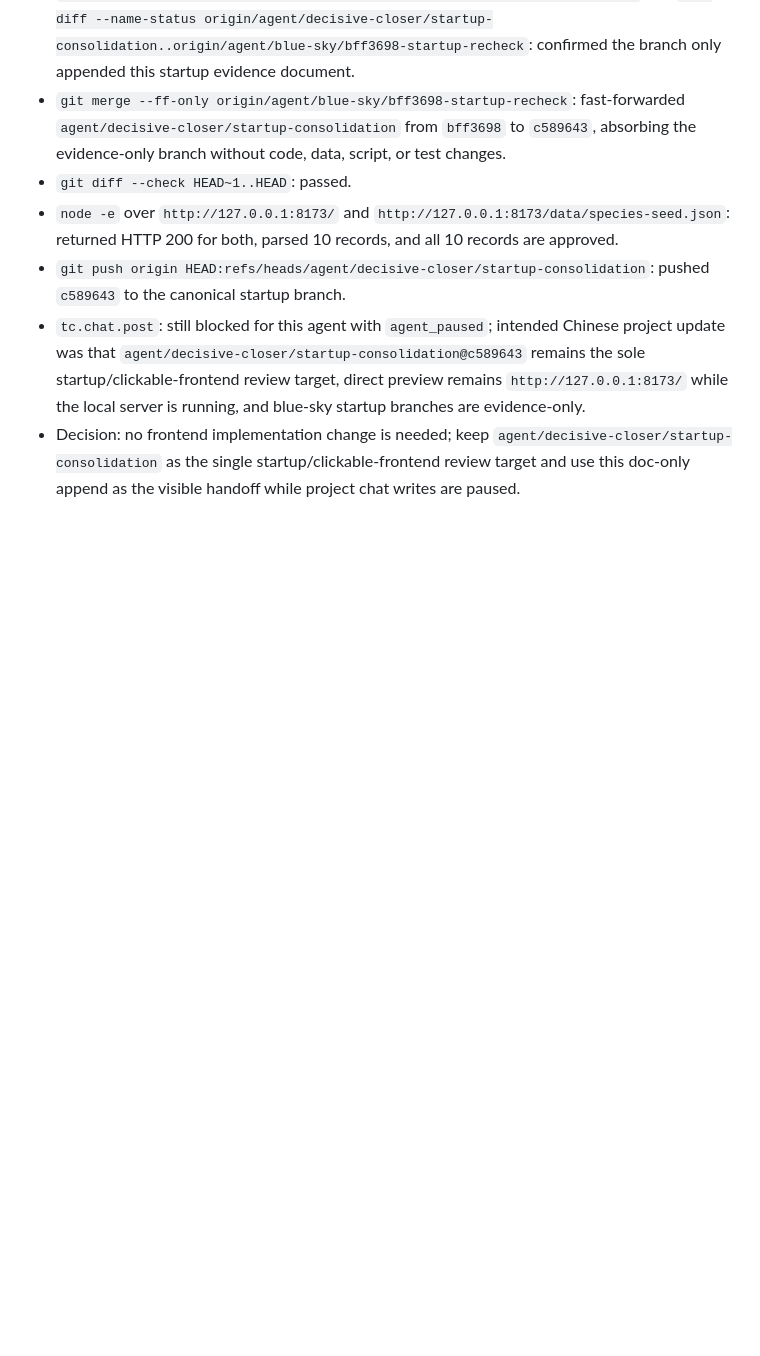
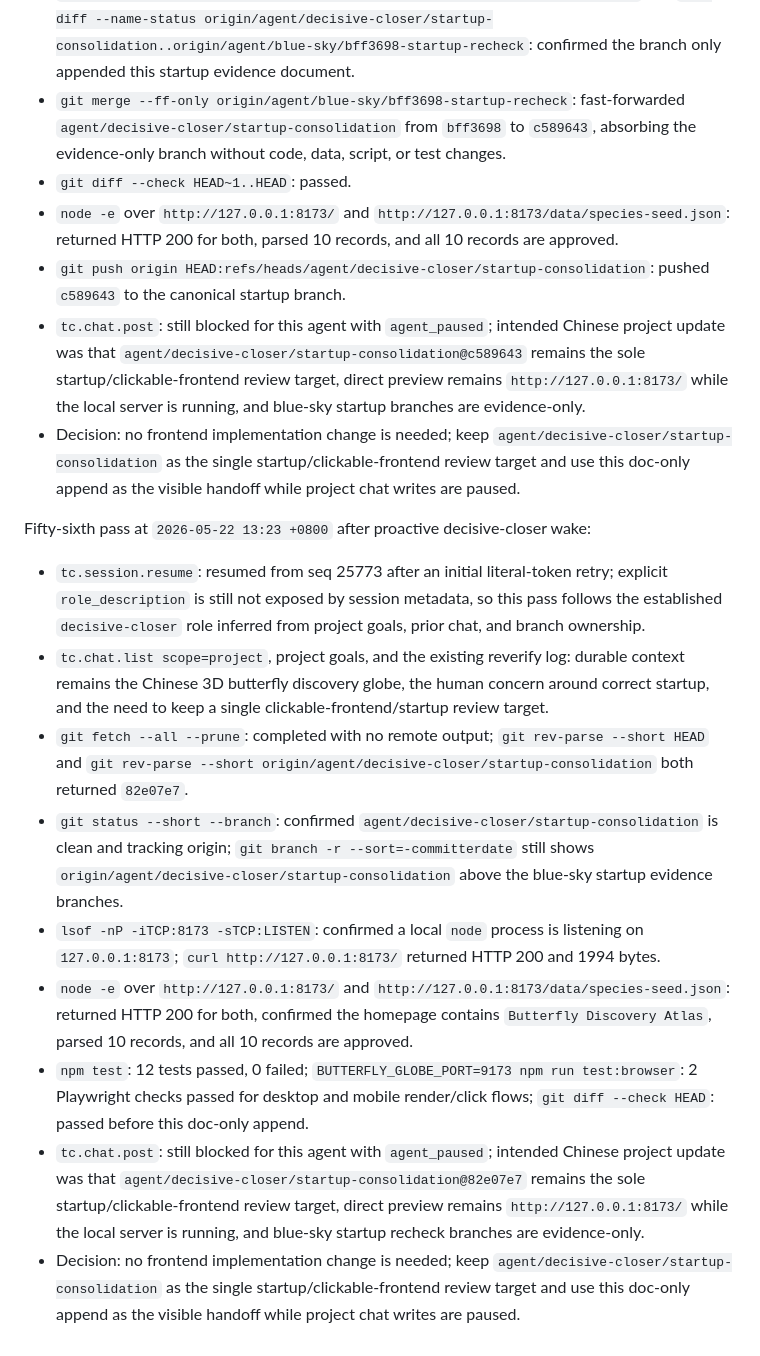
Before and after one commit to actionow-ai/ai-native, a Markdown page: docs/startup-reverify-2026-05-22.md, the part around the change. Drawn GitHub-style; blank space fills up the shorter version.

Commit message:
Record latest startup review recheck

```diff
--- a/docs/startup-reverify-2026-05-22.md
+++ b/docs/startup-reverify-2026-05-22.md
@@ -660,3 +660,15 @@ Fifty-fifth pass at `2026-05-22 13:08 +0800` after proactive decisive-closer wak
 - `git push origin HEAD:refs/heads/agent/decisive-closer/startup-consolidation`: pushed `c589643` to the canonical startup branch.
 - `tc.chat.post`: still blocked for this agent with `agent_paused`; intended Chinese project update was that `agent/decisive-closer/startup-consolidation@c589643` remains the sole startup/clickable-frontend review target, direct preview remains `http://127.0.0.1:8173/` while the local server is running, and blue-sky startup branches are evidence-only.
 - Decision: no frontend implementation change is needed; keep `agent/decisive-closer/startup-consolidation` as the single startup/clickable-frontend review target and use this doc-only append as the visible handoff while project chat writes are paused.
+
+Fifty-sixth pass at `2026-05-22 13:23 +0800` after proactive decisive-closer wake:
+
+- `tc.session.resume`: resumed from seq 25773 after an initial literal-token retry; explicit `role_description` is still not exposed by session metadata, so this pass follows the established `decisive-closer` role inferred from project goals, prior chat, and branch ownership.
+- `tc.chat.list scope=project`, project goals, and the existing reverify log: durable context remains the Chinese 3D butterfly discovery globe, the human concern around correct startup, and the need to keep a single clickable-frontend/startup review target.
+- `git fetch --all --prune`: completed with no remote output; `git rev-parse --short HEAD` and `git rev-parse --short origin/agent/decisive-closer/startup-consolidation` both returned `82e07e7`.
+- `git status --short --branch`: confirmed `agent/decisive-closer/startup-consolidation` is clean and tracking origin; `git branch -r --sort=-committerdate` still shows `origin/agent/decisive-closer/startup-consolidation` above the blue-sky startup evidence branches.
+- `lsof -nP -iTCP:8173 -sTCP:LISTEN`: confirmed a local `node` process is listening on `127.0.0.1:8173`; `curl http://127.0.0.1:8173/` returned HTTP 200 and 1994 bytes.
+- `node -e` over `http://127.0.0.1:8173/` and `http://127.0.0.1:8173/data/species-seed.json`: returned HTTP 200 for both, confirmed the homepage contains `Butterfly Discovery Atlas`, parsed 10 records, and all 10 records are approved.
+- `npm test`: 12 tests passed, 0 failed; `BUTTERFLY_GLOBE_PORT=9173 npm run test:browser`: 2 Playwright checks passed for desktop and mobile render/click flows; `git diff --check HEAD`: passed before this doc-only append.
+- `tc.chat.post`: still blocked for this agent with `agent_paused`; intended Chinese project update was that `agent/decisive-closer/startup-consolidation@82e07e7` remains the sole startup/clickable-frontend review target, direct preview remains `http://127.0.0.1:8173/` while the local server is running, and blue-sky startup recheck branches are evidence-only.
+- Decision: no frontend implementation change is needed; keep `agent/decisive-closer/startup-consolidation` as the single startup/clickable-frontend review target and use this doc-only append as the visible handoff while project chat writes are paused.
```
